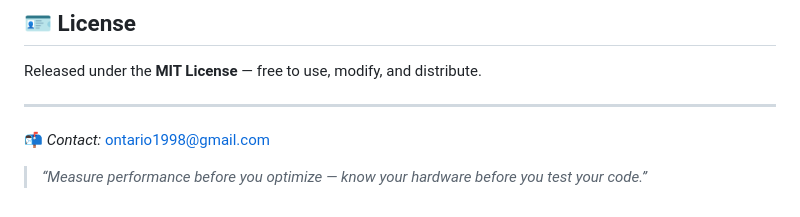
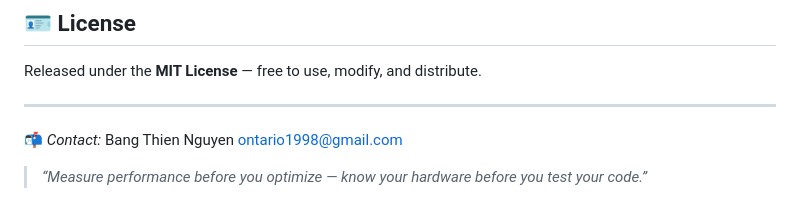
Before and after one commit to cracklingscapitalofsouthdakota649/gpu_benchmark, a Markdown page: README.md, the part around the change. Rendered like a GitHub page.

```diff
--- a/README.md
+++ b/README.md
@@ -290,6 +290,6 @@ Released under the **MIT License** — free to use, modify, and distribute.
 
 ---
 
-📬 *Contact:* [ontario1998@gmail.com](mailto:ontario1998@gmail.com)
+📬 *Contact:* Bang Thien Nguyen [ontario1998@gmail.com](mailto:ontario1998@gmail.com)
 
 > _“Measure performance before you optimize — know your hardware before you test your code.”_
```
